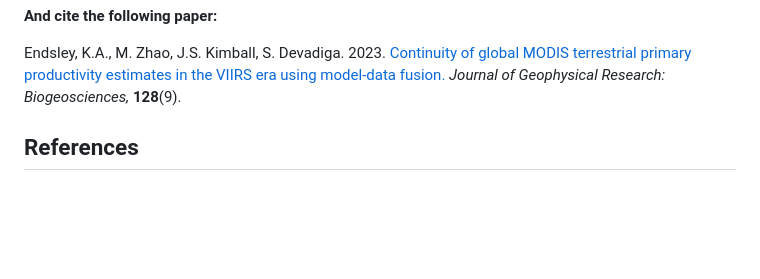
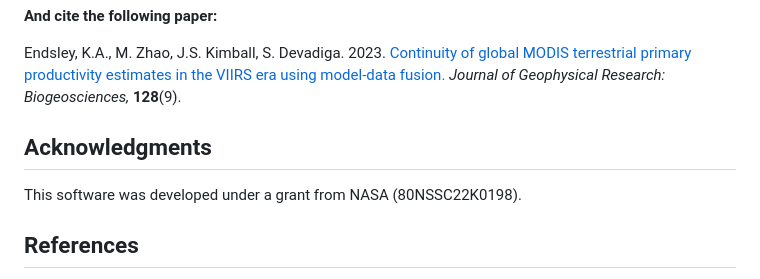
Before and after one commit to arthur-e/MOD17, a Markdown page: README.md, the part around the change. Drawn GitHub-style; blank space fills up the shorter version.

Commit message:
Added acknowledgement to README

```diff
--- a/README.md
+++ b/README.md
@@ -99,6 +99,11 @@ Citation
 Endsley, K.A., M. Zhao, J.S. Kimball, S. Devadiga. 2023. [Continuity of global MODIS terrestrial primary productivity estimates in the VIIRS era using model-data fusion.](https://agupubs.onlinelibrary.wiley.com/doi/full/10.1029/2023JG007457) *Journal of Geophysical Research: Biogeosciences,* **128**(9).
 
 
+Acknowledgments
+---------------
+
+This software was developed under a grant from NASA (80NSSC22K0198).
+
 
 References
 ----------
```
